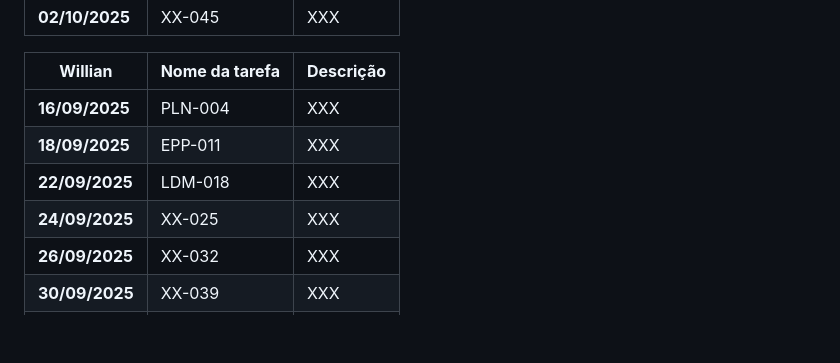
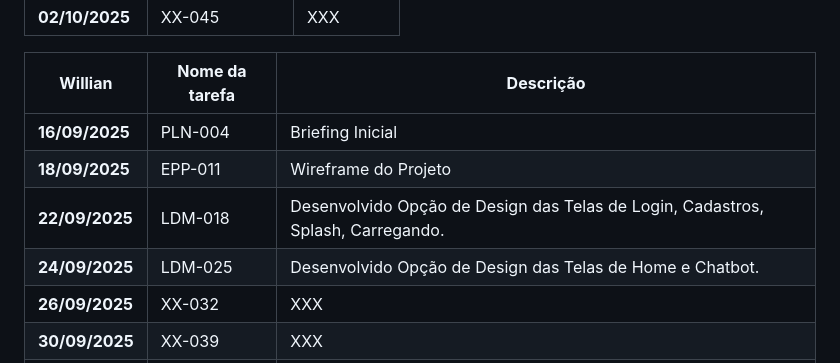
Before and after one commit to ThePerryDev/MindCare, a Markdown page: README.md, the part around the change. Drawn GitHub-style; blank space fills up the shorter version.

```diff
--- a/README.md
+++ b/README.md
@@ -45,10 +45,10 @@
 
 | **Willian**   | **Nome da tarefa** | **Descrição** |
 |-----------|---------------|---------------|
-| **16/09/2025**   | PLN-004 | XXX |
-| **18/09/2025**   | EPP-011 | XXX |
-| **22/09/2025**   | LDM-018 | XXX |
-| **24/09/2025**   | XX-025 | XXX |
+| **16/09/2025**   | PLN-004 | Briefing Inicial |
+| **18/09/2025**   | EPP-011 | Wireframe do Projeto |
+| **22/09/2025**   | LDM-018 | Desenvolvido Opção de Design das Telas de Login, Cadastros, Splash, Carregando. |
+| **24/09/2025**   | LDM-025 | Desenvolvido Opção de Design das Telas de Home e Chatbot. |
 | **26/09/2025**   | XX-032 | XXX |
 | **30/09/2025**   | XX-039 | XXX |
 | **02/10/2025**   | XX-046 | XXX |
```
